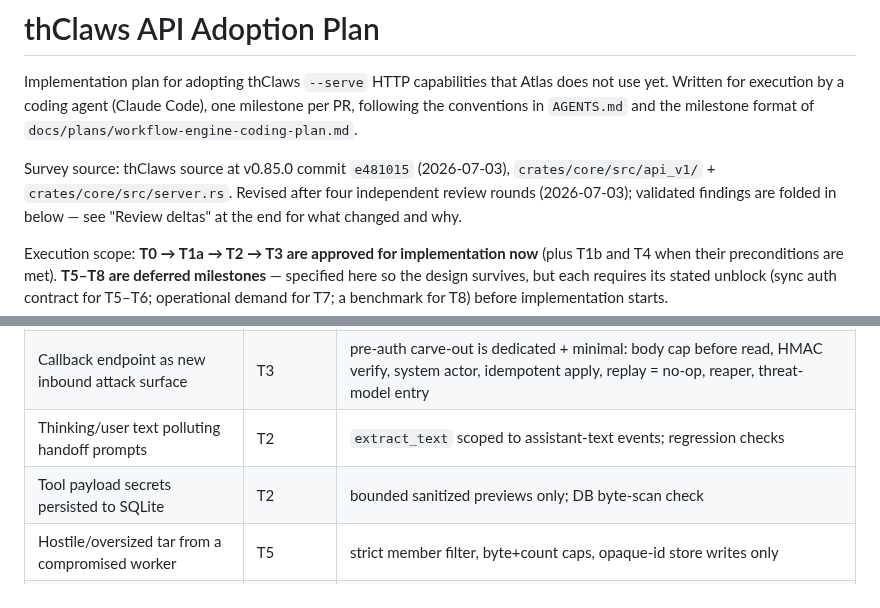
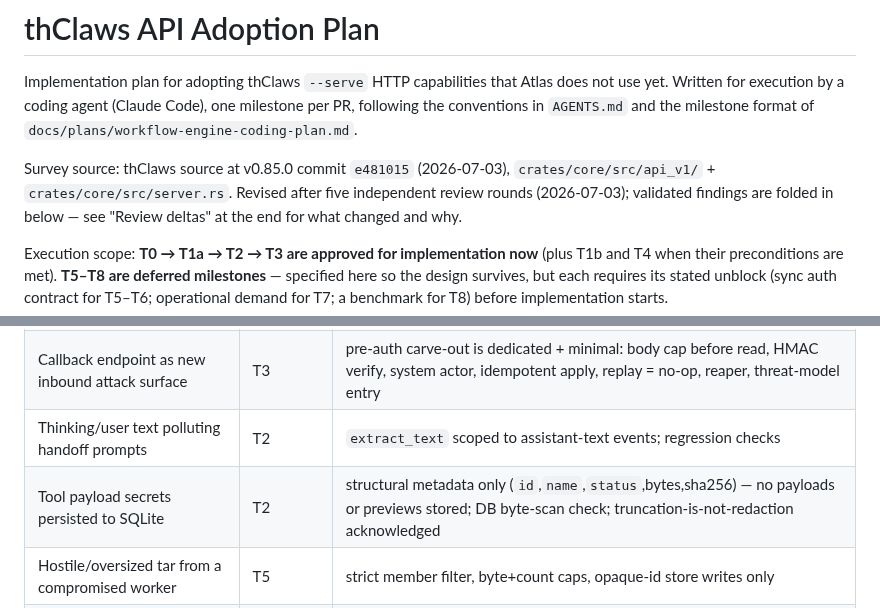
Before and after one commit to kaebmoo/atlas-control-plane, a Markdown page: docs/plans/thclaws-api-adoption-plan.md, 2 parts joined by grey strips. Drawn GitHub-style.

```diff
--- a/docs/plans/thclaws-api-adoption-plan.md
+++ b/docs/plans/thclaws-api-adoption-plan.md
@@ -6,7 +6,7 @@ milestone per PR, following the conventions in `AGENTS.md` and the milestone
 format of `docs/plans/workflow-engine-coding-plan.md`.
 
 Survey source: thClaws source at v0.85.0 commit `e481015` (2026-07-03),
-`crates/core/src/api_v1/` + `crates/core/src/server.rs`. Revised after four
+`crates/core/src/api_v1/` + `crates/core/src/server.rs`. Revised after five
 independent review rounds (2026-07-03); validated findings are folded in
 below — see "Review deltas" at the end for what changed and why.
 
@@ -819,7 +834,7 @@ Part B — chat-completions for builder previews (benchmark-gated):
 | Sync endpoints unauthenticated on network binds | T4–T6 | hard gate: persistent `workers.sync_mode` enum requires an approved deployment shape (T0); default `disabled`; upstream Bearer ask filed |
 | Callback endpoint as new inbound attack surface | T3 | pre-auth carve-out is dedicated + minimal: body cap before read, HMAC verify, system actor, idempotent apply, replay = no-op, reaper, threat-model entry |
 | Thinking/user text polluting handoff prompts | T2 | `extract_text` scoped to assistant-text events; regression checks |
-| Tool payload secrets persisted to SQLite | T2 | bounded sanitized previews only; DB byte-scan check |
+| Tool payload secrets persisted to SQLite | T2 | structural metadata only (`id`,`name`,`status`,bytes,sha256) — no payloads or previews stored; DB byte-scan check; truncation-is-not-redaction acknowledged |
 | Hostile/oversized tar from a compromised worker | T5 | strict member filter, byte+count caps, opaque-id store writes only |
 | Destructive write to a target workspace | T6 | additive-only under `incoming/<run_id>/`, no trash/replace ever, per-workflow opt-in + runtime guard |
 | Bundle deploy as a malware vector | T7 | named publisher keys (`key_id`, 0600 sidecar), admin-only RBAC, allowlisted entries, dry-run, full audit |
```
Also changed, not shown: other parts of docs/plans/thclaws-api-adoption-plan.md (+47 -13 lines).
